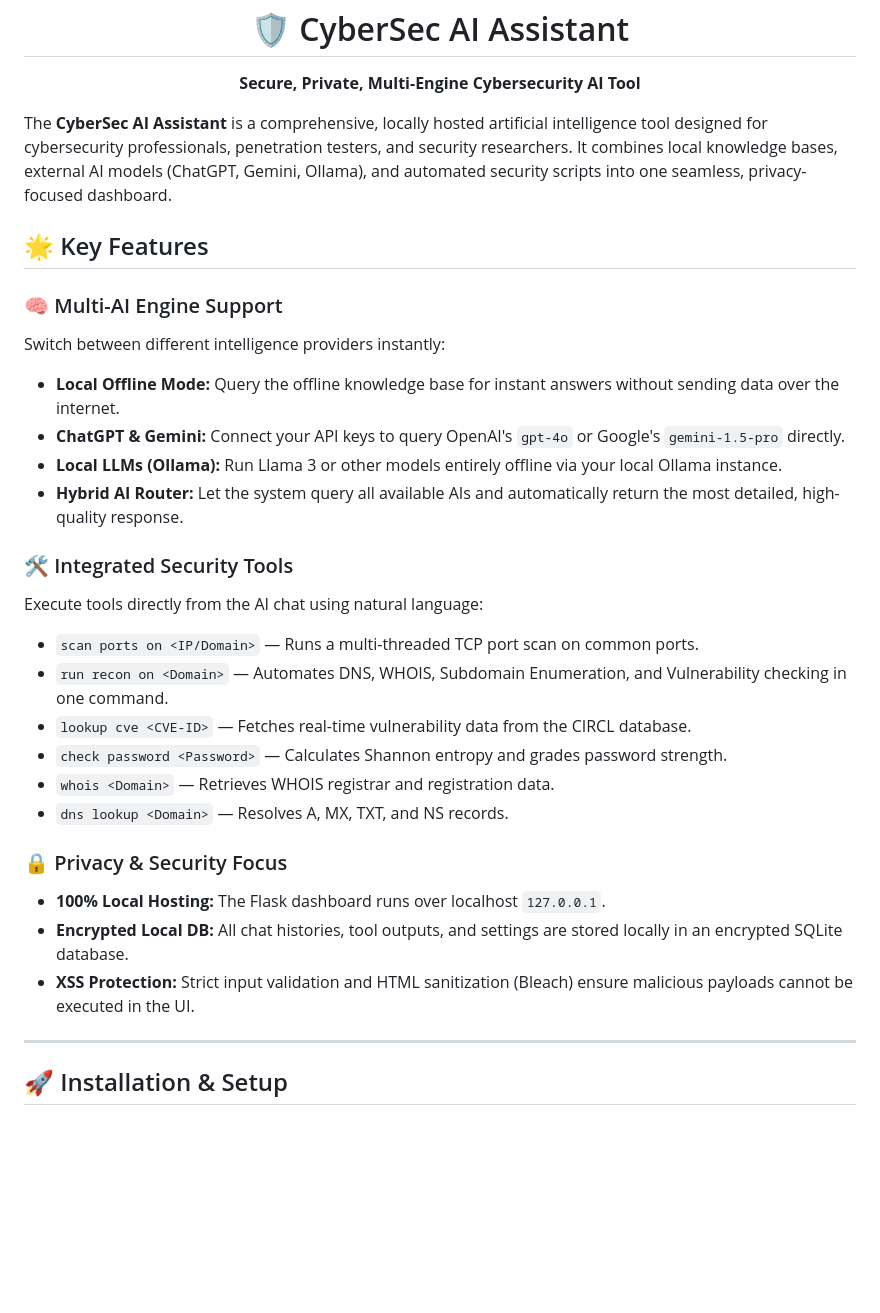
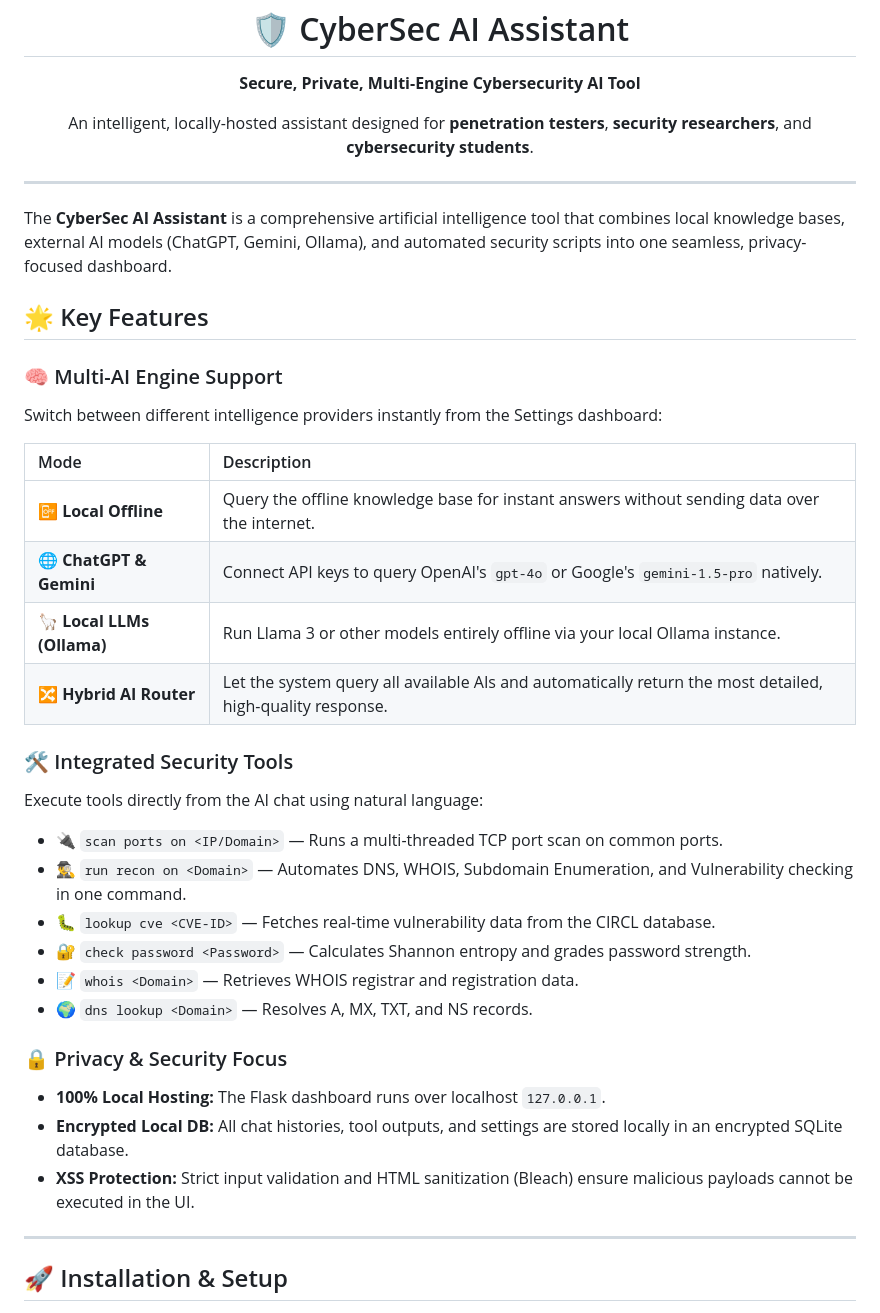
Before and after one commit to gohilrajbha0312/ai-model, a Markdown page: README.md, the part around one of its changes. Rendered like a GitHub page; blank space fills up the shorter version.

Commit message:
docs: Enhance README aesthetics and structure

```diff
--- a/README.md
+++ b/README.md
@@ -2,31 +7,41 @@
   <h1>🛡️ CyberSec AI Assistant</h1>
   <p><strong>Secure, Private, Multi-Engine Cybersecurity AI Tool</strong></p>
+
+  <p>
+    An intelligent, locally-hosted assistant designed for <b>penetration testers</b>, <b>security researchers</b>, and <b>cybersecurity students</b>.
+  </p>
 </div>
 
-The **CyberSec AI Assistant** is a comprehensive, locally hosted artificial intelligence tool designed for cybersecurity professionals, penetration testers, and security researchers. It combines local knowledge bases, external AI models (ChatGPT, Gemini, Ollama), and automated security scripts into one seamless, privacy-focused dashboard.
+<hr>
+
+The **CyberSec AI Assistant** is a comprehensive artificial intelligence tool that combines local knowledge bases, external AI models (ChatGPT, Gemini, Ollama), and automated security scripts into one seamless, privacy-focused dashboard.
 
 ## 🌟 Key Features
 
 ### 🧠 Multi-AI Engine Support
-Switch between different intelligence providers instantly:
-- **Local Offline Mode:** Query the offline knowledge base for instant answers without sending data over the internet.
-- **ChatGPT & Gemini:** Connect your API keys to query OpenAI's `gpt-4o` or Google's `gemini-1.5-pro` directly.
-- **Local LLMs (Ollama):** Run Llama 3 or other models entirely offline via your local Ollama instance.
-- **Hybrid AI Router:** Let the system query all available AIs and automatically return the most detailed, high-quality response.
+Switch between different intelligence providers instantly from the Settings dashboard:
+
+| Mode | Description |
+| :--- | :--- |
+| 📴 **Local Offline** | Query the offline knowledge base for instant answers without sending data over the internet. |
+| 🌐 **ChatGPT & Gemini** | Connect API keys to query OpenAI's `gpt-4o` or Google's `gemini-1.5-pro` natively. |
+| 🦙 **Local LLMs (Ollama)** | Run Llama 3 or other models entirely offline via your local Ollama instance. |
+| 🔀 **Hybrid AI Router** | Let the system query all available AIs and automatically return the most detailed, high-quality response. |
 
 ### 🛠️ Integrated Security Tools
 Execute tools directly from the AI chat using natural language:
-- `scan ports on <IP/Domain>` — Runs a multi-threaded TCP port scan on common ports.
-- `run recon on <Domain>` — Automates DNS, WHOIS, Subdomain Enumeration, and Vulnerability checking in one command.
-- `lookup cve <CVE-ID>` — Fetches real-time vulnerability data from the CIRCL database.
-- `check password <Password>` — Calculates Shannon entropy and grades password strength.
-- `whois <Domain>` — Retrieves WHOIS registrar and registration data.
-- `dns lookup <Domain>` — Resolves A, MX, TXT, and NS records.
+
+*   🔌 `scan ports on <IP/Domain>` — Runs a multi-threaded TCP port scan on common ports.
+*   🕵️‍♂️ `run recon on <Domain>` — Automates DNS, WHOIS, Subdomain Enumeration, and Vulnerability checking in one command.
+*   🐛 `lookup cve <CVE-ID>` — Fetches real-time vulnerability data from the CIRCL database.
+*   🔐 `check password <Password>` — Calculates Shannon entropy and grades password strength.
+*   📝 `whois <Domain>` — Retrieves WHOIS registrar and registration data.
+*   🌍 `dns lookup <Domain>` — Resolves A, MX, TXT, and NS records.
 
 ### 🔒 Privacy & Security Focus
-- **100% Local Hosting:** The Flask dashboard runs over localhost `127.0.0.1`.
-- **Encrypted Local DB:** All chat histories, tool outputs, and settings are stored locally in an encrypted SQLite database.
-- **XSS Protection:** Strict input validation and HTML sanitization (Bleach) ensure malicious payloads cannot be executed in the UI.
+*   **100% Local Hosting:** The Flask dashboard runs over localhost `127.0.0.1`.
+*   **Encrypted Local DB:** All chat histories, tool outputs, and settings are stored locally in an encrypted SQLite database.
+*   **XSS Protection:** Strict input validation and HTML sanitization (Bleach) ensure malicious payloads cannot be executed in the UI.
 
 ---
 
```
Also changed, not shown: other parts of README.md (+17 -10 lines).
